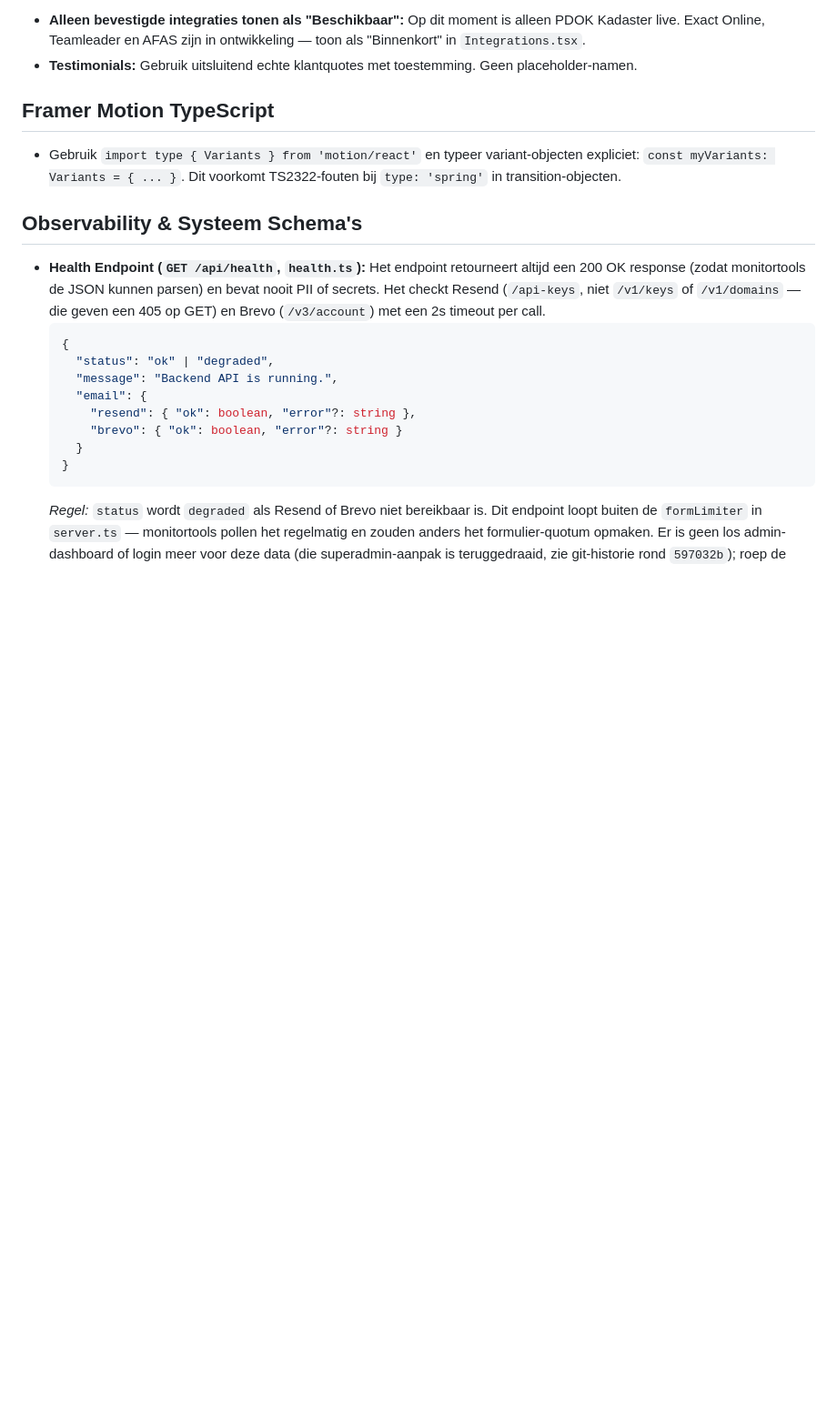
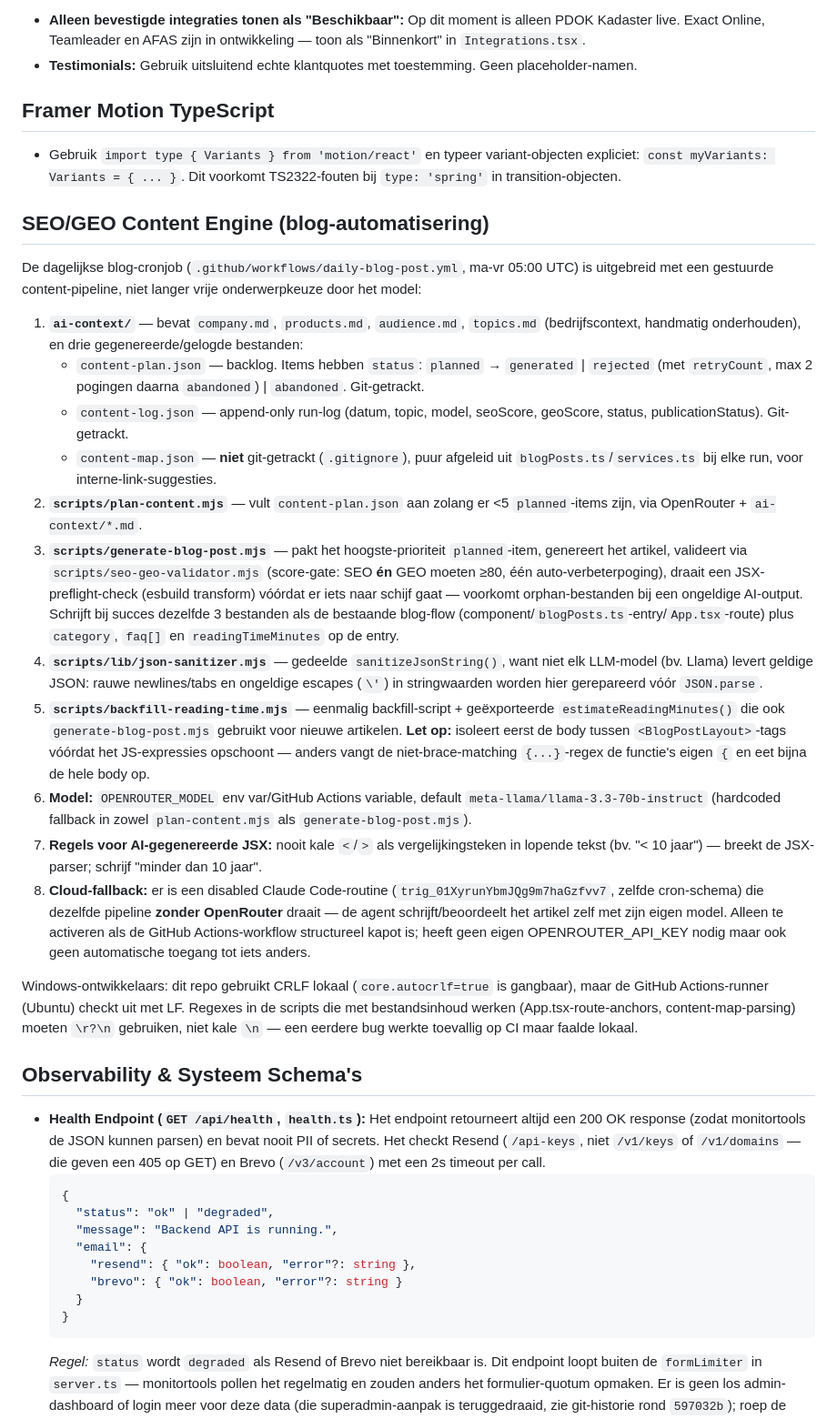
Before and after one commit to EnerCalculatie/website, a Markdown page: CLAUDE.md, the part around the change. Shown at 91% size. Drawn GitHub-style; blank space fills up the shorter version.

Commit message:
docs: SEO/GEO content engine documenteren in CLAUDE.md
Architectuuroverzicht van de content-pipeline (ai-context/, planner,
generator, validator, sanitizer, reading-time-backfill, cloud-fallback-
routine) plus de CRLF-lokaal-vs-LF-CI valkuil voor toekomstige AI-sessies.

Co-Authored-By: Claude Sonnet 5 <noreply@anthropic.com>

```diff
--- a/CLAUDE.md
+++ b/CLAUDE.md
@@ -55,6 +55,23 @@ Al het overige wordt bij de build **gegenereerd uit `blogPosts.ts`** (single sou
 ## Framer Motion TypeScript
 - Gebruik `import type { Variants } from 'motion/react'` en typeer variant-objecten expliciet: `const myVariants: Variants = { ... }`. Dit voorkomt TS2322-fouten bij `type: 'spring'` in transition-objecten.
 
+## SEO/GEO Content Engine (blog-automatisering)
+De dagelijkse blog-cronjob (`.github/workflows/daily-blog-post.yml`, ma-vr 05:00 UTC) is uitgebreid met een gestuurde content-pipeline, niet langer vrije onderwerpkeuze door het model:
+
+1. **`ai-context/`** — bevat `company.md`, `products.md`, `audience.md`, `topics.md` (bedrijfscontext, handmatig onderhouden), en drie gegenereerde/gelogde bestanden:
+   - `content-plan.json` — backlog. Items hebben `status`: `planned` → `generated` | `rejected` (met `retryCount`, max 2 pogingen daarna `abandoned`) | `abandoned`. Git-getrackt.
+   - `content-log.json` — append-only run-log (datum, topic, model, seoScore, geoScore, status, publicationStatus). Git-getrackt.
+   - `content-map.json` — **niet** git-getrackt (`.gitignore`), puur afgeleid uit `blogPosts.ts`/`services.ts` bij elke run, voor interne-link-suggesties.
+2. **`scripts/plan-content.mjs`** — vult `content-plan.json` aan zolang er <5 `planned`-items zijn, via OpenRouter + `ai-context/*.md`.
+3. **`scripts/generate-blog-post.mjs`** — pakt het hoogste-prioriteit `planned`-item, genereert het artikel, valideert via `scripts/seo-geo-validator.mjs` (score-gate: SEO **én** GEO moeten ≥80, één auto-verbeterpoging), draait een JSX-preflight-check (esbuild transform) vóórdat er iets naar schijf gaat — voorkomt orphan-bestanden bij een ongeldige AI-output. Schrijft bij succes dezelfde 3 bestanden als de bestaande blog-flow (component/`blogPosts.ts`-entry/`App.tsx`-route) plus `category`, `faq[]` en `readingTimeMinutes` op de entry.
+4. **`scripts/lib/json-sanitizer.mjs`** — gedeelde `sanitizeJsonString()`, want niet elk LLM-model (bv. Llama) levert geldige JSON: rauwe newlines/tabs en ongeldige escapes (`\'`) in stringwaarden worden hier gerepareerd vóór `JSON.parse`.
+5. **`scripts/backfill-reading-time.mjs`** — eenmalig backfill-script + geëxporteerde `estimateReadingMinutes()` die ook `generate-blog-post.mjs` gebruikt voor nieuwe artikelen. **Let op:** isoleert eerst de body tussen `<BlogPostLayout>`-tags vóórdat het JS-expressies opschoont — anders vangt de niet-brace-matching `{...}`-regex de functie's eigen `{` en eet bijna de hele body op.
+6. **Model:** `OPENROUTER_MODEL` env var/GitHub Actions variable, default `meta-llama/llama-3.3-70b-instruct` (hardcoded fallback in zowel `plan-content.mjs` als `generate-blog-post.mjs`).
+7. **Regels voor AI-gegenereerde JSX:** nooit kale `<`/`>` als vergelijkingsteken in lopende tekst (bv. "< 10 jaar") — breekt de JSX-parser; schrijf "minder dan 10 jaar".
+8. **Cloud-fallback:** er is een disabled Claude Code-routine (`trig_01XyrunYbmJQg9m7haGzfvv7`, zelfde cron-schema) die dezelfde pipeline **zonder OpenRouter** draait — de agent schrijft/beoordeelt het artikel zelf met zijn eigen model. Alleen te activeren als de GitHub Actions-workflow structureel kapot is; heeft geen eigen OPENROUTER_API_KEY nodig maar ook geen automatische toegang tot iets anders.
+
+Windows-ontwikkelaars: dit repo gebruikt CRLF lokaal (`core.autocrlf=true` is gangbaar), maar de GitHub Actions-runner (Ubuntu) checkt uit met LF. Regexes in de scripts die met bestandsinhoud werken (App.tsx-route-anchors, content-map-parsing) moeten `\r?\n` gebruiken, niet kale `\n` — een eerdere bug werkte toevallig op CI maar faalde lokaal.
+
 ## Observability & Systeem Schema's
 - **Health Endpoint (`GET /api/health`, `health.ts`):**
   Het endpoint retourneert altijd een 200 OK response (zodat monitortools de JSON kunnen parsen) en bevat nooit PII of secrets. Het checkt Resend (`/api-keys`, niet `/v1/keys` of `/v1/domains` — die geven een 405 op GET) en Brevo (`/v3/account`) met een 2s timeout per call.
```
